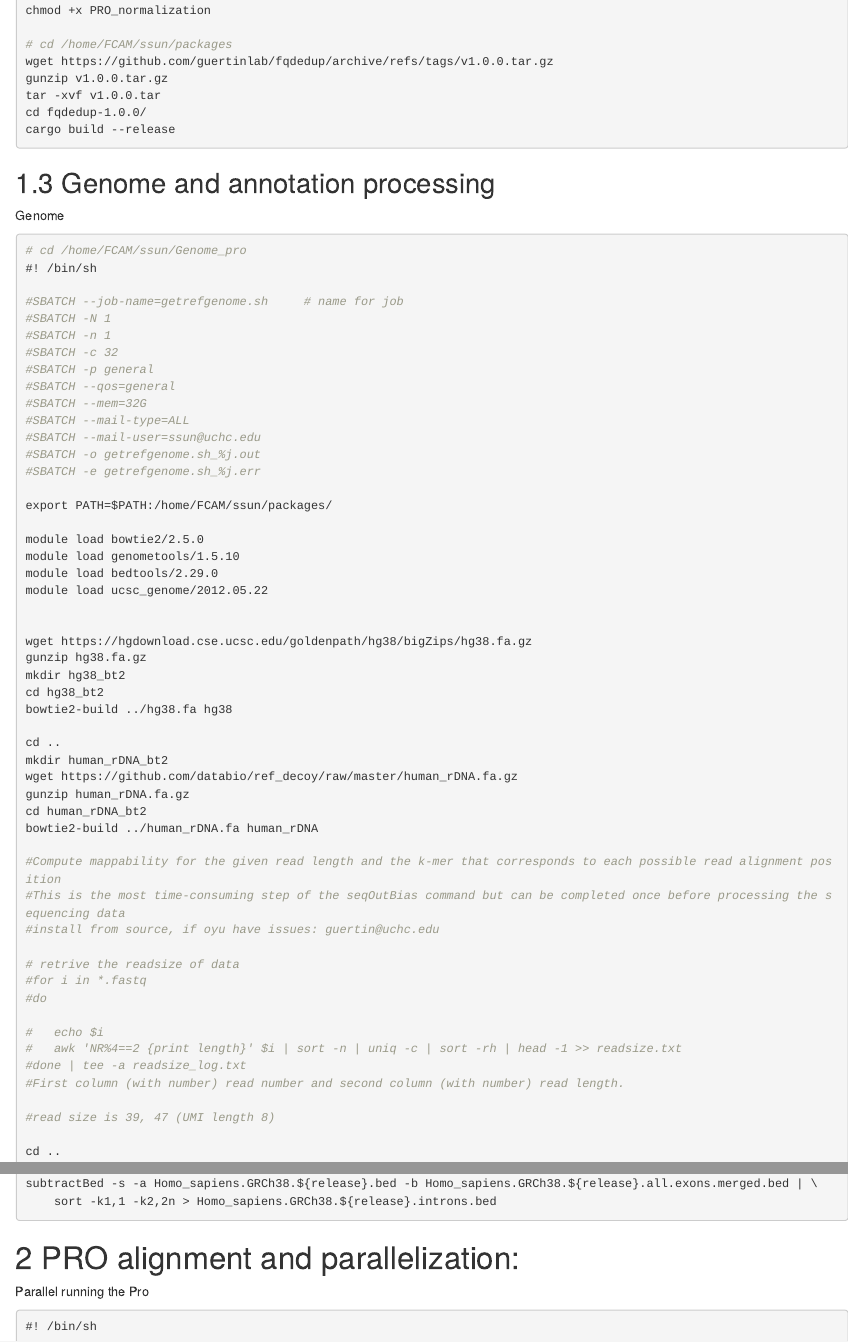
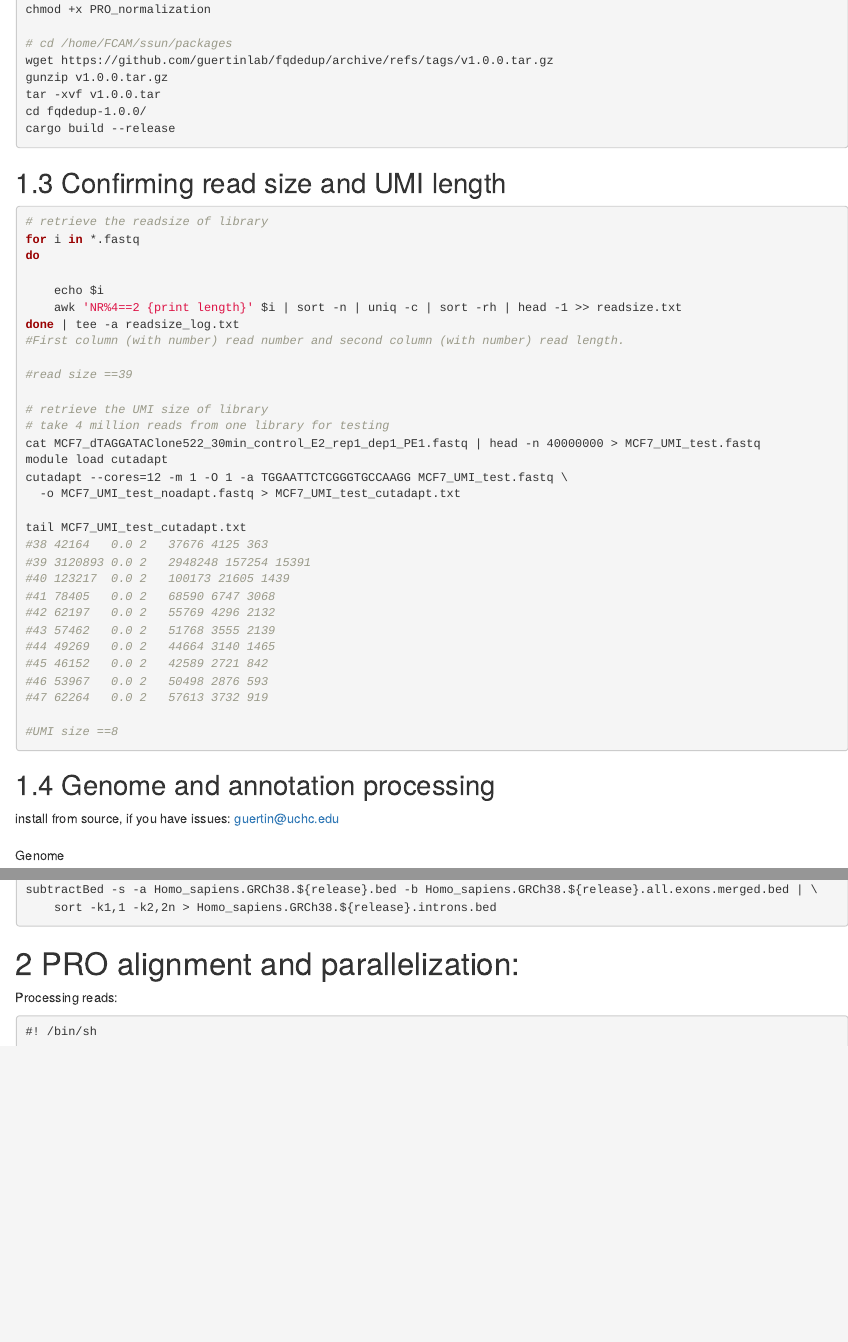
Before and after one commit to guertinlab/gata3_degron, an R Markdown document (PRO_analysis/GATA3_PRO_analysis.Rmd): the page in a window 1100 px wide, from 2040 px down before the commit and from 2130 px down after it, so that both start at the same text, and a second part further down, joined at a grey line. Rendered offline with R 4.5, knitr and Pandoc, with nearby package versions.

Commit message:
Update GATA3_PRO_analysis.Rmd

````diff
--- a/PRO_analysis/GATA3_PRO_analysis.Rmd
+++ b/PRO_analysis/GATA3_PRO_analysis.Rmd
@@ -108,8 +110,46 @@ cd fqdedup-1.0.0/
 cargo build --release
 ```
 
+
+## Confirming read size and UMI length
+```{r engine='bash', eval=F, echo=TRUE}
+# retrieve the readsize of library
+for i in *.fastq
+do
+
+	echo $i
+	awk 'NR%4==2 {print length}' $i | sort -n | uniq -c | sort -rh | head -1 >> readsize.txt
+done | tee -a readsize_log.txt
+#First column (with number) read number and second column (with number) read length.
+
+#read size ==39
+
+# retrieve the UMI size of library
+# take 4 million reads from one library for testing
+cat MCF7_dTAGGATAClone522_30min_control_E2_rep1_dep1_PE1.fastq | head -n 40000000 > MCF7_UMI_test.fastq
+module load cutadapt
+cutadapt --cores=12 -m 1 -O 1 -a TGGAATTCTCGGGTGCCAAGG MCF7_UMI_test.fastq \
+  -o MCF7_UMI_test_noadapt.fastq > MCF7_UMI_test_cutadapt.txt
+
+tail MCF7_UMI_test_cutadapt.txt
+#38	42164	0.0	2	37676 4125 363
+#39	3120893	0.0	2	2948248 157254 15391
+#40	123217	0.0	2	100173 21605 1439
+#41	78405	0.0	2	68590 6747 3068
+#42	62197	0.0	2	55769 4296 2132
+#43	57462	0.0	2	51768 3555 2139
+#44	49269	0.0	2	44664 3140 1465
+#45	46152	0.0	2	42589 2721 842
+#46	53967	0.0	2	50498 2876 593
+#47	62264	0.0	2	57613 3732 919
+
+#UMI size ==8
+```
+
+
 ## Genome and annotation processing
-
+install from source, if you have issues: guertin@uchc.edu \
+ \
 Genome \
 ```{r engine='bash', eval=F, echo=TRUE}
 # cd /home/FCAM/ssun/Genome_pro
@@ -148,20 +188,6 @@ gunzip human_rDNA.fa.gz
 cd human_rDNA_bt2
 bowtie2-build ../human_rDNA.fa human_rDNA
 
-#Compute mappability for the given read length and the k-mer that corresponds to each possible read alignment position
-#This is the most time-consuming step of the seqOutBias command but can be completed once before processing the sequencing data
-#install from source, if oyu have issues: guertin@uchc.edu
-
-# retrive the readsize of data
-#for i in *.fastq
-#do
-
-#	echo $i
-#	awk 'NR%4==2 {print length}' $i | sort -n | uniq -c | sort -rh | head -1 >> readsize.txt
-#done | tee -a readsize_log.txt
-#First column (with number) read number and second column (with number) read length.
-
-#read size is 39, 47 (UMI length 8)
 
 cd ..
 mkdir seqOutbias_hg38
@@ -255,7 +282,9 @@ subtractBed -s -a Homo_sapiens.GRCh38.${release}.bed -b Homo_sapiens.GRCh38.${re
 
 # PRO alignment and parallelization:
 
-Parallel running the Pro
+Processing reads: \
+
+
 ```{r engine='bash', eval=F, echo=TRUE}
 #! /bin/sh
 
````
Also changed, not shown: PRO_analysis/GATA3_PRO_analysis.Rmd (13 more changed lines).
